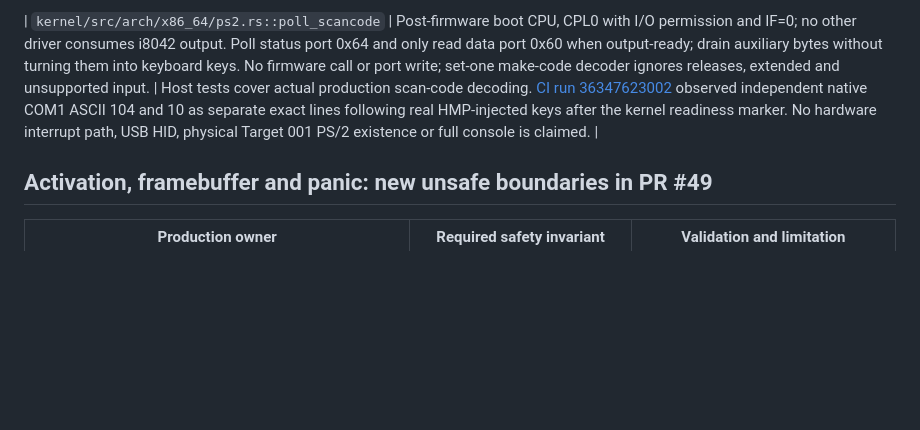
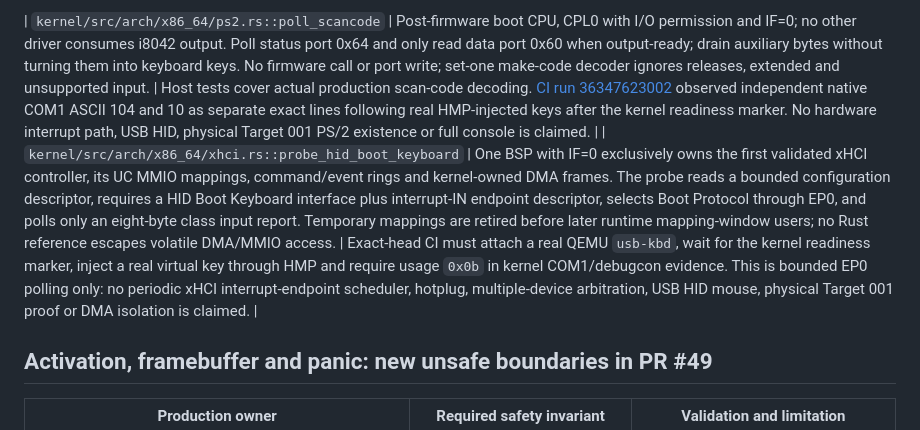
Before and after one commit to mixutin/Vibrix, a Markdown page: docs/UNSAFE_BOUNDARIES.md, the part around the change. Drawn GitHub-style; blank space fills up the shorter version.

Commit message:
docs: record USB HID unsafe ownership boundary

```diff
--- a/docs/UNSAFE_BOUNDARIES.md
+++ b/docs/UNSAFE_BOUNDARIES.md
@@ -81,6 +81,7 @@ Memory-map capture's standalone host tests use the production acquisition helper
 | `kernel/src/arch/x86_64/apic.rs`, `Window::map_mmio_writable`, `frame_allocator::permits_external_mmio_page` | MADT and `IA32_APIC_BASE` independently identify architectural APIC device pages before pointer creation. The final UEFI map is used as a conflict detector: a missing APIC descriptor is allowed because QEMU OVMF omits these architectural pages, but any present descriptor must be non-runtime UC reserved/MMIO, never RAM/loader/ACPI memory. PAT index 3 must be UC. One BSP with IF=0 exclusively owns the temporary leaf window. LAPIC ID/version are volatile reads; I/O APIC reads write only IOREGSEL selectors 0/1 then read IOWIN. | QEMU pre-sync validation observed real LAPIC/I/O-APIC IDs/versions across the normal and fault-probe matrix. No redirection-table write, EOI, PIC masking, IRQ gate, STI, timer/keyboard delivery, SMP or Target 001 is claimed. This weaker "absent descriptor permitted" rule is APIC-specific and must not replace the stricter ECAM firmware-map ownership check. |
 
 | `kernel/src/arch/x86_64/ps2.rs::poll_scancode` | Post-firmware boot CPU, CPL0 with I/O permission and IF=0; no other driver consumes i8042 output. Poll status port 0x64 and only read data port 0x60 when output-ready; drain auxiliary bytes without turning them into keyboard keys. No firmware call or port write; set-one make-code decoder ignores releases, extended and unsupported input. | Host tests cover actual production scan-code decoding. [CI run 36347623002](https://github.com/mixutin/Vibrix/actions/runs/36347623002) observed independent native COM1 ASCII 104 and 10 as separate exact lines following real HMP-injected keys after the kernel readiness marker. No hardware interrupt path, USB HID, physical Target 001 PS/2 existence or full console is claimed. |
+| `kernel/src/arch/x86_64/xhci.rs::probe_hid_boot_keyboard` | One BSP with IF=0 exclusively owns the first validated xHCI controller, its UC MMIO mappings, command/event rings and kernel-owned DMA frames. The probe reads a bounded configuration descriptor, requires a HID Boot Keyboard interface plus interrupt-IN endpoint descriptor, selects Boot Protocol through EP0, and polls only an eight-byte class input report. Temporary mappings are retired before later runtime mapping-window users; no Rust reference escapes volatile DMA/MMIO access. | Exact-head CI must attach a real QEMU `usb-kbd`, wait for the kernel readiness marker, inject a real virtual key through HMP and require usage `0x0b` in kernel COM1/debugcon evidence. This is bounded EP0 polling only: no periodic xHCI interrupt-endpoint scheduler, hotplug, multiple-device arbitration, USB HID mouse, physical Target 001 proof or DMA isolation is claimed. |
 
 ## Activation, framebuffer and panic: new unsafe boundaries in PR #49
 
```
